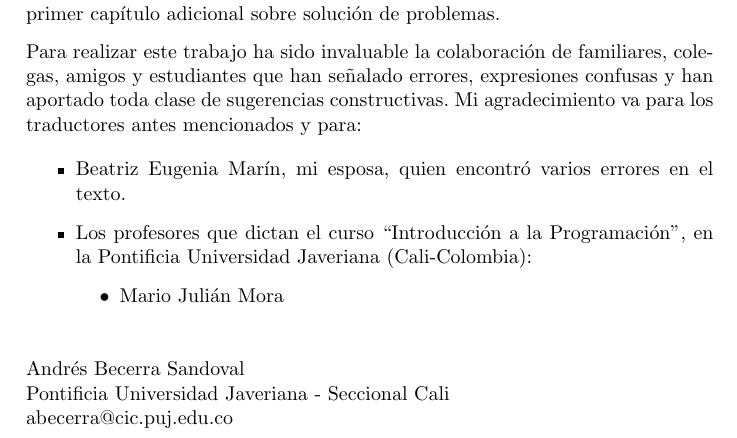
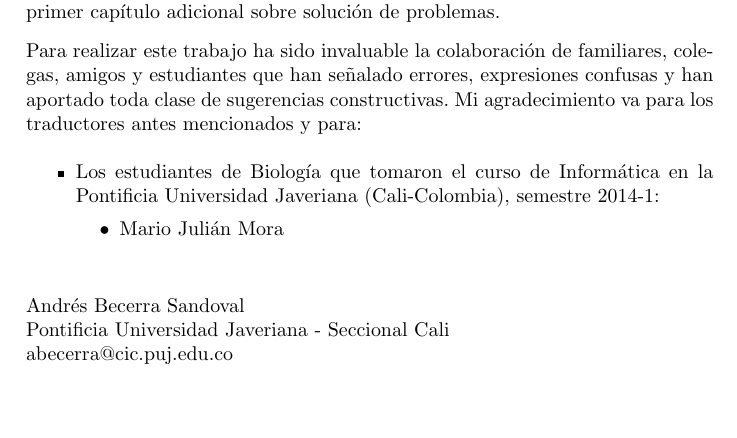
Before and after one commit to abecerra/thinkcs-py_es, a LaTeX thesis (top.tex, which reads traduccion.tex): part of page 17 of 328, cut so that both start at the same text, the shorter picture padded with empty space. Compiled offline with pdfLaTeX.

Commit message:
Agradecimientos

```diff
--- a/traduccion.tex
+++ b/traduccion.tex
@@ -42,10 +42,9 @@ traductores antes mencionados y para:
 
 \begin{itemize}
 
-\item Beatriz Eugenia Marín, mi esposa, quien encontró varios errores en el texto.
+\item Los estudiantes de Biología que tomaron el curso de Informática
+en la Pontificia Universidad Javeriana (Cali-Colombia), semestre 2014-1:
 
-\item Los profesores que dictan el curso ``Introducción a la Programación", en
-la Pontificia Universidad Javeriana (Cali-Colombia):
   \begin{itemize}
    \item Mario Julián Mora
 \end{itemize}
```
